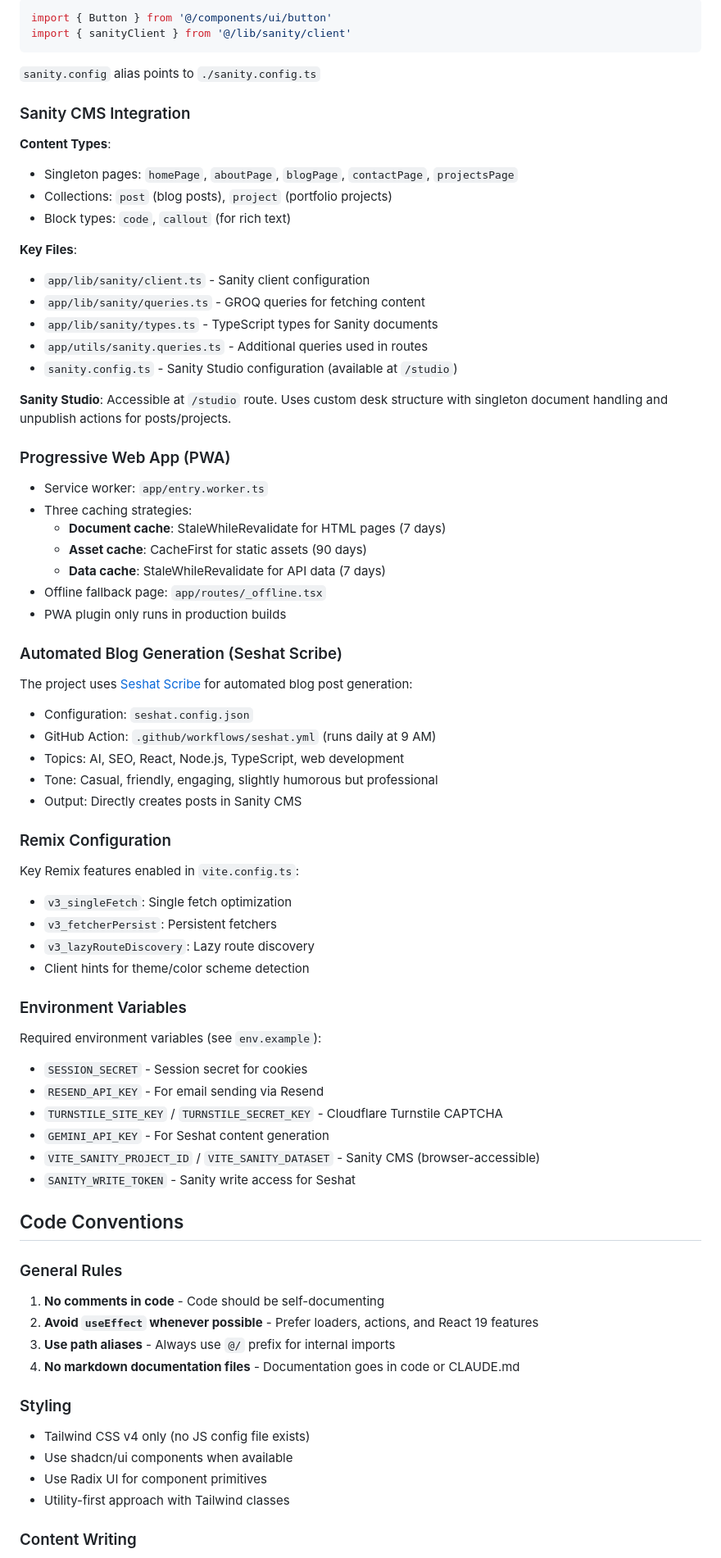
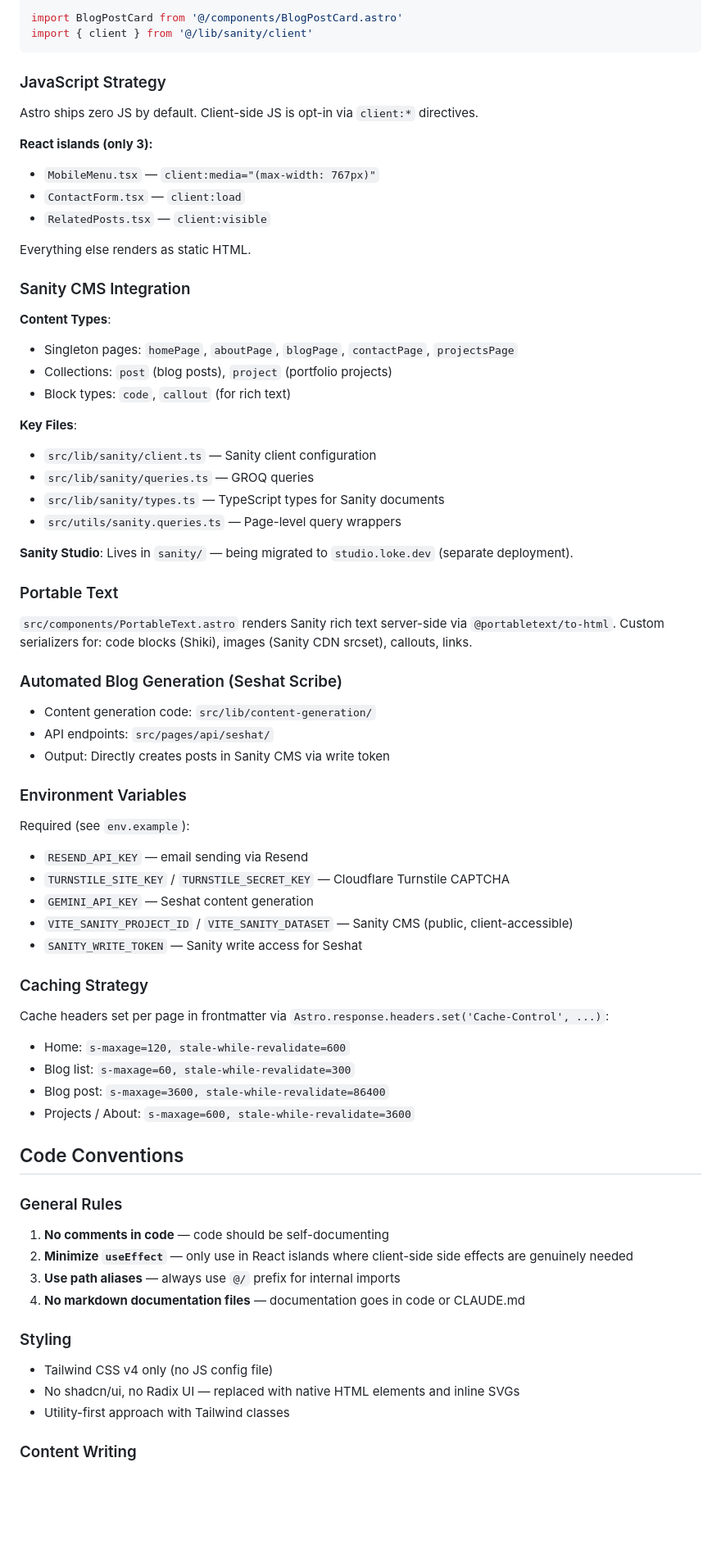
Before and after one commit to loke-dev/loke.dev, a Markdown page: CLAUDE.md, the part around one of its changes. Shown at 82% size. GitHub-like rendering; blank space fills up the shorter version.

````diff
--- a/CLAUDE.md
+++ b/CLAUDE.md
@@ -71,10 +98,20 @@ Use `@/` for all internal imports:
 
 ```typescript
-import { Button } from '@/components/ui/button'
-import { sanityClient } from '@/lib/sanity/client'
+import BlogPostCard from '@/components/BlogPostCard.astro'
+import { client } from '@/lib/sanity/client'
 ```
 
-`sanity.config` alias points to `./sanity.config.ts`
+### JavaScript Strategy
+
+Astro ships zero JS by default. Client-side JS is opt-in via `client:*` directives.
+
+**React islands (only 3):**
+
+- `MobileMenu.tsx` — `client:media="(max-width: 767px)"`
+- `ContactForm.tsx` — `client:load`
+- `RelatedPosts.tsx` — `client:visible`
+
+Everything else renders as static HTML.
 
 ### Sanity CMS Integration
 
@@ -86,68 +123,55 @@ import { sanityClient } from '@/lib/sanity/client'
 
 **Key Files**:
 
-- `app/lib/sanity/client.ts` - Sanity client configuration
-- `app/lib/sanity/queries.ts` - GROQ queries for fetching content
-- `app/lib/sanity/types.ts` - TypeScript types for Sanity documents
-- `app/utils/sanity.queries.ts` - Additional queries used in routes
-- `sanity.config.ts` - Sanity Studio configuration (available at `/studio`)
+- `src/lib/sanity/client.ts` — Sanity client configuration
+- `src/lib/sanity/queries.ts` — GROQ queries
+- `src/lib/sanity/types.ts` — TypeScript types for Sanity documents
+- `src/utils/sanity.queries.ts` — Page-level query wrappers
 
-**Sanity Studio**: Accessible at `/studio` route. Uses custom desk structure with singleton document handling and unpublish actions for posts/projects.
+**Sanity Studio**: Lives in `sanity/` — being migrated to `studio.loke.dev` (separate deployment).
 
-### Progressive Web App (PWA)
+### Portable Text
 
-- Service worker: `app/entry.worker.ts`
-- Three caching strategies:
-  - **Document cache**: StaleWhileRevalidate for HTML pages (7 days)
-  - **Asset cache**: CacheFirst for static assets (90 days)
-  - **Data cache**: StaleWhileRevalidate for API data (7 days)
-- Offline fallback page: `app/routes/_offline.tsx`
-- PWA plugin only runs in production builds
+`src/components/PortableText.astro` renders Sanity rich text server-side via `@portabletext/to-html`. Custom serializers for: code blocks (Shiki), images (Sanity CDN srcset), callouts, links.
 
 ### Automated Blog Generation (Seshat Scribe)
 
-The project uses [Seshat Scribe](https://github.com/seshat-scribe) for automated blog post generation:
-
-- Configuration: `seshat.config.json`
-- GitHub Action: `.github/workflows/seshat.yml` (runs daily at 9 AM)
-- Topics: AI, SEO, React, Node.js, TypeScript, web development
-- Tone: Casual, friendly, engaging, slightly humorous but professional
-- Output: Directly creates posts in Sanity CMS
-
-### Remix Configuration
-
-Key Remix features enabled in `vite.config.ts`:
-
-- `v3_singleFetch`: Single fetch optimization
-- `v3_fetcherPersist`: Persistent fetchers
-- `v3_lazyRouteDiscovery`: Lazy route discovery
-- Client hints for theme/color scheme detection
+- Content generation code: `src/lib/content-generation/`
+- API endpoints: `src/pages/api/seshat/`
+- Output: Directly creates posts in Sanity CMS via write token
 
 ### Environment Variables
 
-Required environment variables (see `env.example`):
+Required (see `env.example`):
 
-- `SESSION_SECRET` - Session secret for cookies
-- `RESEND_API_KEY` - For email sending via Resend
-- `TURNSTILE_SITE_KEY` / `TURNSTILE_SECRET_KEY` - Cloudflare Turnstile CAPTCHA
-- `GEMINI_API_KEY` - For Seshat content generation
-- `VITE_SANITY_PROJECT_ID` / `VITE_SANITY_DATASET` - Sanity CMS (browser-accessible)
-- `SANITY_WRITE_TOKEN` - Sanity write access for Seshat
+- `RESEND_API_KEY` — email sending via Resend
+- `TURNSTILE_SITE_KEY` / `TURNSTILE_SECRET_KEY` — Cloudflare Turnstile CAPTCHA
+- `GEMINI_API_KEY` — Seshat content generation
+- `VITE_SANITY_PROJECT_ID` / `VITE_SANITY_DATASET` — Sanity CMS (public, client-accessible)
+- `SANITY_WRITE_TOKEN` — Sanity write access for Seshat
+
+### Caching Strategy
+
+Cache headers set per page in frontmatter via `Astro.response.headers.set('Cache-Control', ...)`:
+
+- Home: `s-maxage=120, stale-while-revalidate=600`
+- Blog list: `s-maxage=60, stale-while-revalidate=300`
+- Blog post: `s-maxage=3600, stale-while-revalidate=86400`
+- Projects / About: `s-maxage=600, stale-while-revalidate=3600`
 
 ## Code Conventions
 
 ### General Rules
 
-1. **No comments in code** - Code should be self-documenting
-2. **Avoid `useEffect` whenever possible** - Prefer loaders, actions, and React 19 features
-3. **Use path aliases** - Always use `@/` prefix for internal imports
-4. **No markdown documentation files** - Documentation goes in code or CLAUDE.md
+1. **No comments in code** — code should be self-documenting
+2. **Minimize `useEffect`** — only use in React islands where client-side side effects are genuinely needed
+3. **Use path aliases** — always use `@/` prefix for internal imports
+4. **No markdown documentation files** — documentation goes in code or CLAUDE.md
 
 ### Styling
 
-- Tailwind CSS v4 only (no JS config file exists)
-- Use shadcn/ui components when available
-- Use Radix UI for component primitives
+- Tailwind CSS v4 only (no JS config file)
+- No shadcn/ui, no Radix UI — replaced with native HTML elements and inline SVGs
 - Utility-first approach with Tailwind classes
 
 ### Content Writing
````
Also changed, not shown: other parts of CLAUDE.md (+59 -59 lines).
